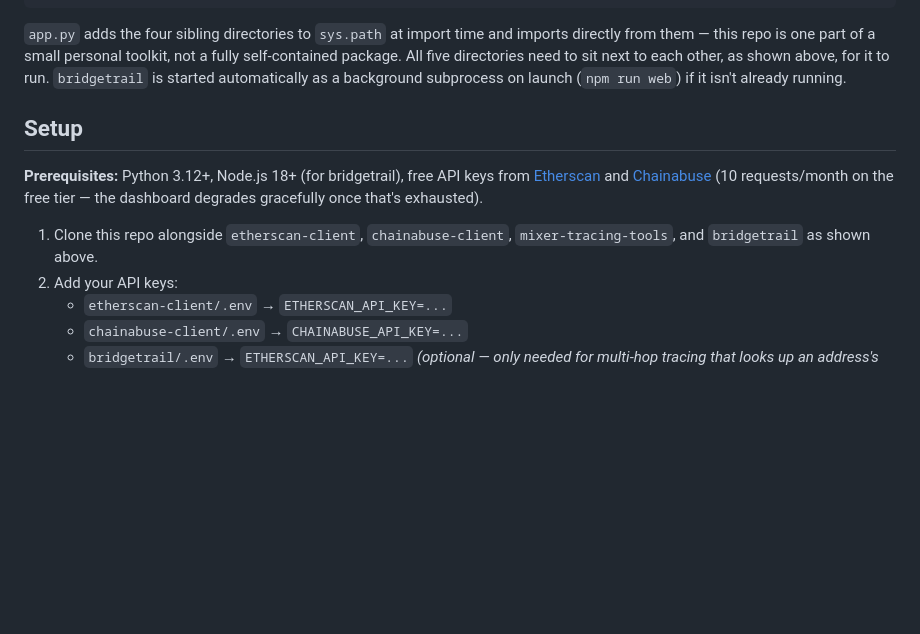
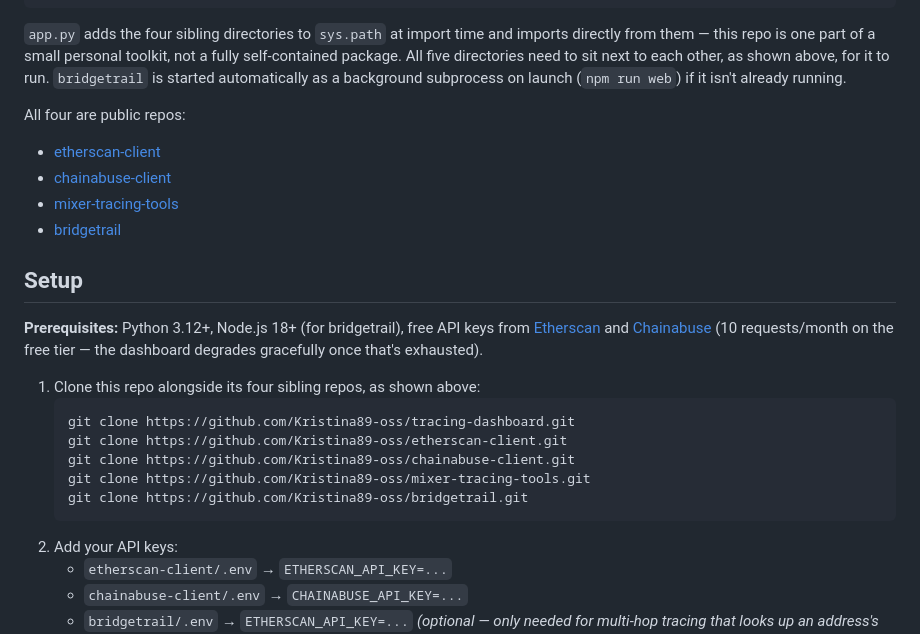
Before and after one commit to Kristina89-oss/tracing-dashboard, a Markdown page: README.md, the part around the change. GitHub-like rendering; blank space fills up the shorter version.

Commit message:
Link the four sibling dependency repos, now all public

````diff
--- a/README.md
+++ b/README.md
@@ -64,6 +64,13 @@ sit next to each other, as shown above, for it to run. `bridgetrail` is
 started automatically as a background subprocess on launch (`npm run web`)
 if it isn't already running.
 
+All four are public repos:
+
+- [etherscan-client](https://github.com/Kristina89-oss/etherscan-client)
+- [chainabuse-client](https://github.com/Kristina89-oss/chainabuse-client)
+- [mixer-tracing-tools](https://github.com/Kristina89-oss/mixer-tracing-tools)
+- [bridgetrail](https://github.com/Kristina89-oss/bridgetrail)
+
 ## Setup
 
 **Prerequisites:** Python 3.12+, Node.js 18+ (for bridgetrail), free API
@@ -71,8 +78,14 @@ keys from [Etherscan](https://etherscan.io/apis) and
 [Chainabuse](https://docs.chainabuse.com/) (10 requests/month on the free
 tier — the dashboard degrades gracefully once that's exhausted).
 
-1. Clone this repo alongside `etherscan-client`, `chainabuse-client`,
-   `mixer-tracing-tools`, and `bridgetrail` as shown above.
+1. Clone this repo alongside its four sibling repos, as shown above:
+   ```bash
+   git clone https://github.com/Kristina89-oss/tracing-dashboard.git
+   git clone https://github.com/Kristina89-oss/etherscan-client.git
+   git clone https://github.com/Kristina89-oss/chainabuse-client.git
+   git clone https://github.com/Kristina89-oss/mixer-tracing-tools.git
+   git clone https://github.com/Kristina89-oss/bridgetrail.git
+   ```
 2. Add your API keys:
    - `etherscan-client/.env` → `ETHERSCAN_API_KEY=...`
    - `chainabuse-client/.env` → `CHAINABUSE_API_KEY=...`
````
